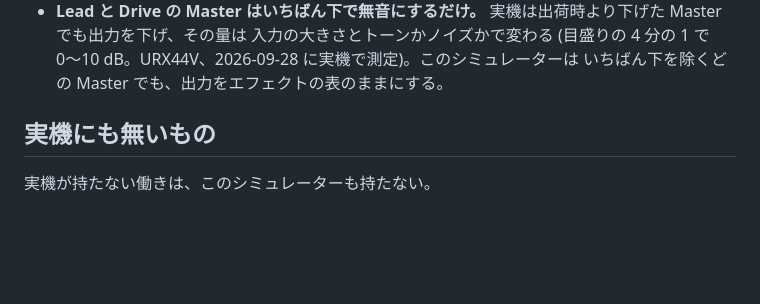
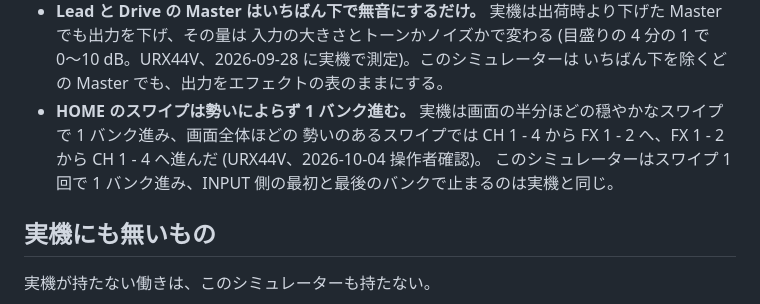
Before and after one commit to semnil/urx-lcd-sim, a Markdown page: docs/ja/known-issues.md, the part around the change. GitHub-like rendering; blank space fills up the shorter version.

```diff
--- a/docs/ja/known-issues.md
+++ b/docs/ja/known-issues.md
@@ -55,6 +55,9 @@
 - **Lead と Drive の Master はいちばん下で無音にするだけ。** 実機は出荷時より下げた Master でも出力を下げ、その量は
   入力の大きさとトーンかノイズかで変わる (目盛りの 4 分の 1 で 0〜10 dB。URX44V、2026-09-28 に実機で測定)。このシミュレーターは
   いちばん下を除くどの Master でも、出力をエフェクトの表のままにする。
+- **HOME のスワイプは勢いによらず 1 バンク進む。** 実機は画面の半分ほどの穏やかなスワイプで 1 バンク進み、画面全体ほどの
+  勢いのあるスワイプでは CH 1 - 4 から FX 1 - 2 へ、FX 1 - 2 から CH 1 - 4 へ進んだ (URX44V、2026-10-04 操作者確認)。
+  このシミュレーターはスワイプ 1 回で 1 バンク進み、INPUT 側の最初と最後のバンクで止まるのは実機と同じ。
 
 ## 実機にも無いもの
 
```
Also changed, not shown: docs/en/known-issues.md (+4 -0 lines).
